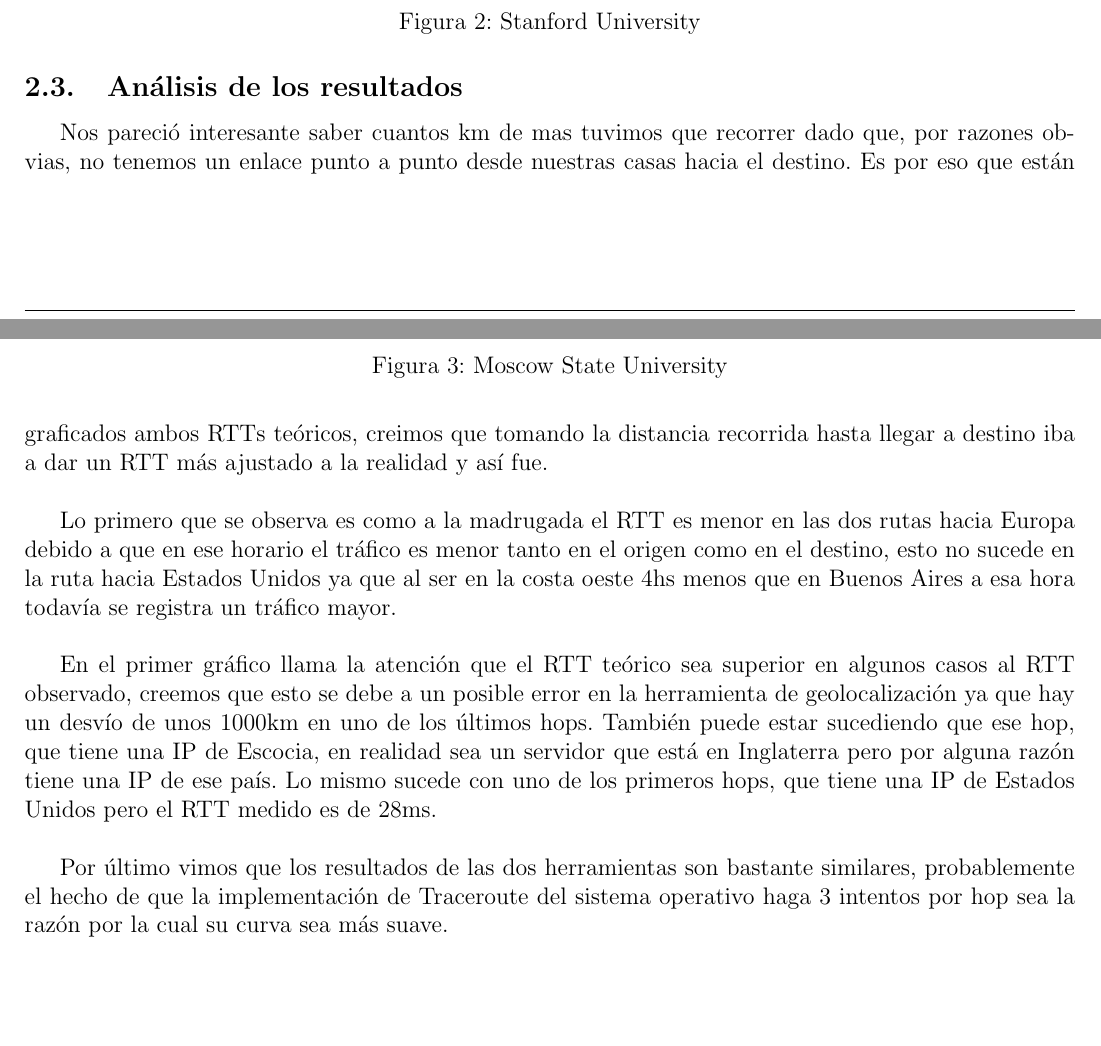
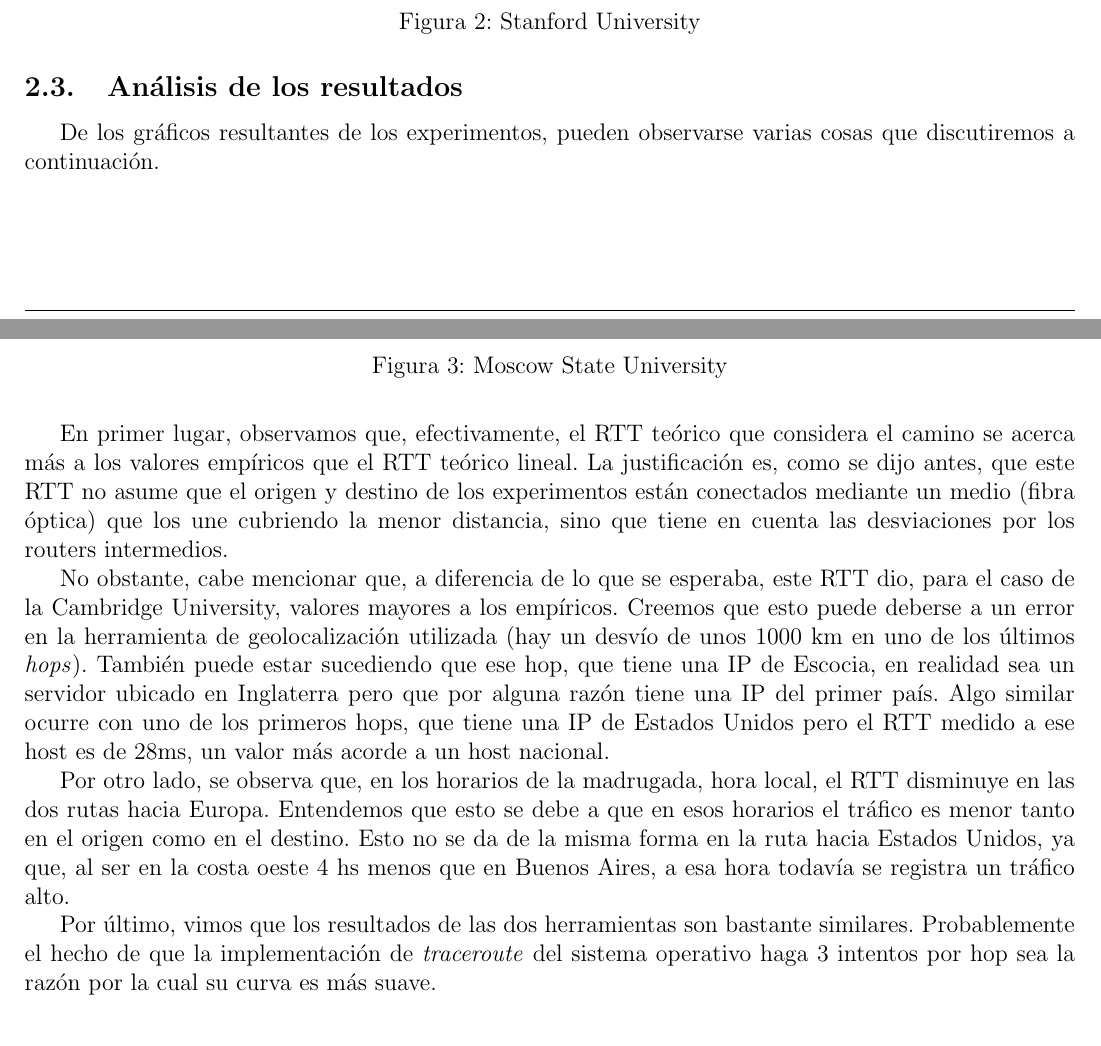
Before and after one commit to crazy2k/tps-redes, a LaTeX document (tp1b/Informe/Informe.tex, which reads tp1b/Informe/primeraParte.tex): two parts of pages 5 and 6 of 6, joined at a grey line, cut so that both start at the same text. Compiled offline with pdfLaTeX; a LaTeX package or settings file that is missing is left out.

Commit message:
Retocar conclusiones en primeraParte.tex

```diff
--- a/tp1b/Informe/primeraParte.tex
+++ b/tp1b/Informe/primeraParte.tex
@@ -76,11 +79,34 @@ distintos horarios del día.
 \end{figure}
 
 \subsection{Análisis de los resultados}
+De los gráficos resultantes de los experimentos, pueden observarse varias
+cosas que discutiremos a continuación.
 
-\indent Nos pareció interesante saber cuantos km de mas tuvimos que recorrer dado que, por razones obvias, no tenemos un enlace punto a punto desde nuestras casas hacia el destino. Es por eso que están graficados ambos RTTs teóricos, creimos que tomando la distancia recorrida hasta llegar a destino iba a dar un RTT más ajustado a la realidad y así fue.\\
+En primer lugar, observamos que, efectivamente, el RTT teórico que considera
+el camino se acerca más a los valores empíricos que el RTT teórico lineal. La
+justificación es, como se dijo antes, que este RTT no asume que el origen y
+destino de los experimentos están conectados mediante un medio (fibra óptica)
+que los une cubriendo la menor distancia, sino que tiene en cuenta las
+desviaciones por los routers intermedios.
 
-\indent Lo primero que se observa es como a la madrugada el RTT es menor en las dos rutas hacia Europa debido a que en ese horario el tráfico es menor tanto en el origen como en el destino, esto no sucede en la ruta hacia Estados Unidos ya que al ser en la costa oeste 4hs menos que en Buenos Aires a esa hora todavía se registra un tráfico mayor.\\
+No obstante, cabe mencionar que, a diferencia de lo que se esperaba, este RTT
+dio, para el caso de la Cambridge University, valores mayores a los empíricos.
+Creemos que esto puede deberse a un error en la herramienta de geolocalización
+utilizada (hay un desvío de unos 1000 km en uno de los últimos \emph{hops}).
+También puede estar sucediendo que ese hop, que tiene una IP de Escocia, en
+realidad sea un servidor ubicado en Inglaterra pero que por alguna razón tiene
+una IP del primer país. Algo similar ocurre con uno de los primeros hops, que
+tiene una IP de Estados Unidos pero el RTT medido a ese host es de 28ms, un
+valor más acorde a un host nacional.
 
-\indent En el primer gráfico llama la atención que el RTT teórico sea superior en algunos casos al RTT observado, creemos que esto se debe a un posible error en la herramienta de geolocalización ya que hay un desvío de unos 1000km en uno de los últimos hops. También puede estar sucediendo que ese hop, que tiene una IP de Escocia, en realidad sea un servidor que está en Inglaterra pero por alguna razón tiene una IP de ese país. Lo mismo sucede con uno de los primeros hops, que tiene una IP de Estados Unidos pero el RTT medido es de 28ms.\\
+Por otro lado, se observa que, en los horarios de la madrugada, hora local, el
+RTT disminuye en las dos rutas hacia Europa. Entendemos que esto se debe a que
+en esos horarios el tráfico es menor tanto en el origen como en el destino.
+Esto no se da de la misma forma en la ruta hacia Estados Unidos, ya que, al
+ser en la costa oeste 4 hs menos que en Buenos Aires, a esa hora todavía se
+registra un tráfico alto.
 
-\indent Por último vimos que los resultados de las dos herramientas son bastante similares, probablemente el hecho de que la implementación de Traceroute del sistema operativo haga 3 intentos por hop sea la razón por la cual su curva sea más suave.\\
+Por último, vimos que los resultados de las dos herramientas son bastante
+similares. Probablemente el hecho de que la implementación de
+\emph{traceroute} del sistema operativo haga 3 intentos por hop sea la razón
+por la cual su curva es más suave.
```
Also changed, not shown: tp1b/Informe/primeraParte.tex (45 more changed lines).
